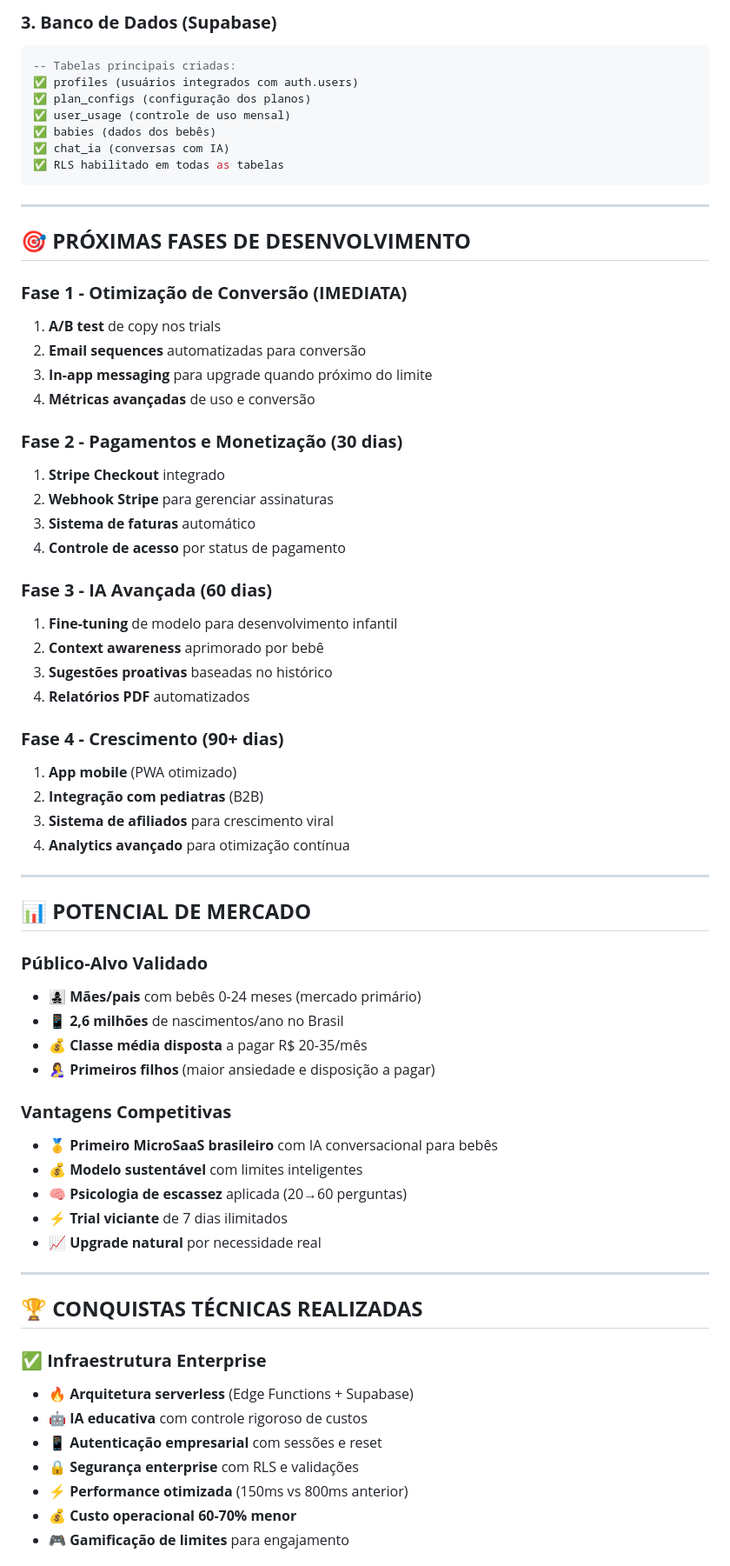
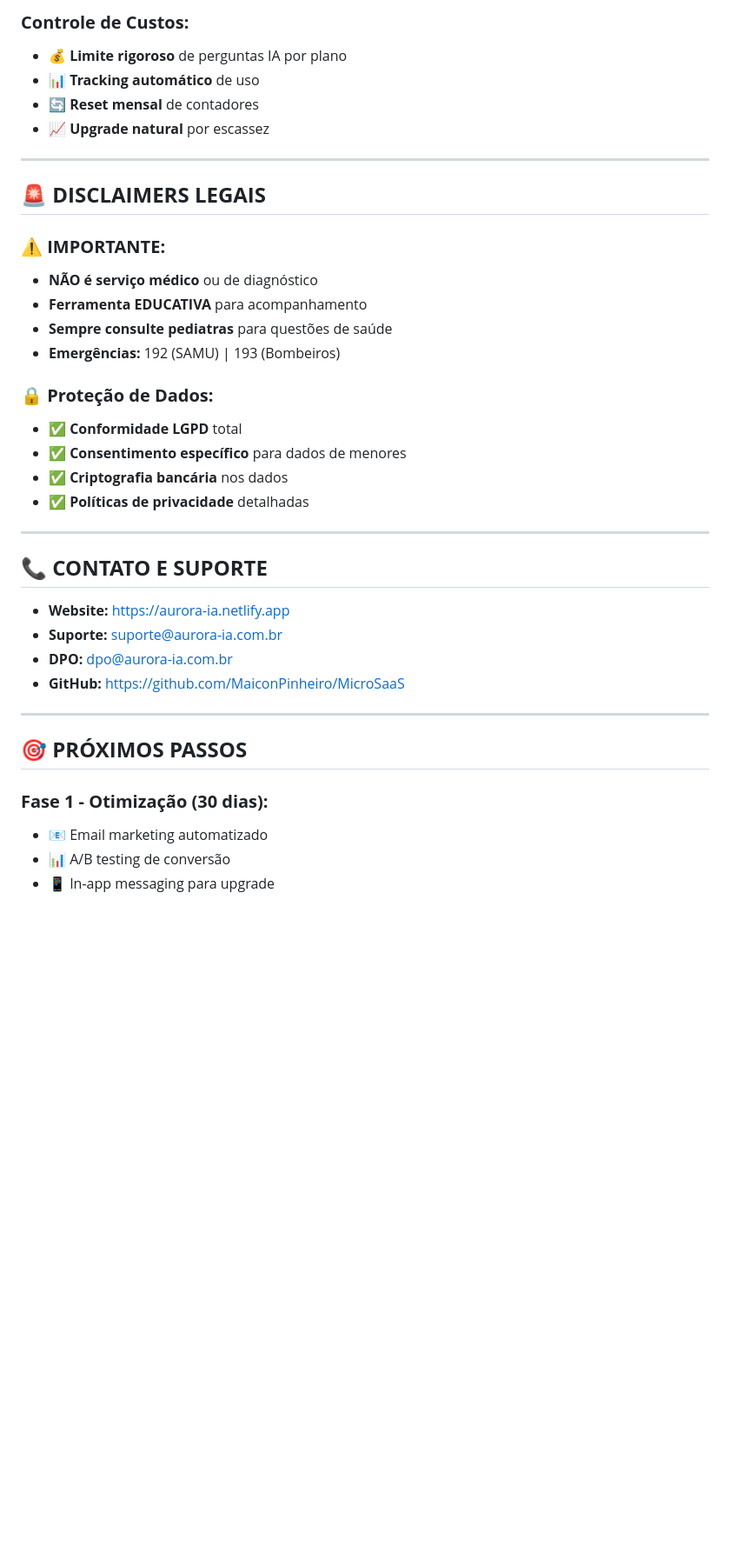
Before and after one commit to MaiconPinheiro/MicroSaaS, a Markdown page: README.md, the part around the change printed below. Shown: that part at 87% size. Drawn GitHub-style; blank space fills up the shorter version.

````diff
--- a/README.md
+++ b/README.md
@@ -136,70 +142,41 @@ OPENAI_API_KEY=sua_chave_openai
 
-### **3. Banco de Dados (Supabase)**
-```sql
--- Tabelas principais criadas:
-✅ profiles (usuários integrados com auth.users)
-✅ plan_configs (configuração dos planos)
-✅ user_usage (controle de uso mensal)
-✅ babies (dados dos bebês)
-✅ chat_ia (conversas com IA)
-✅ RLS habilitado em todas as tabelas
-```
+### **Controle de Custos:**
+- 💰 **Limite rigoroso** de perguntas IA por plano
+- 📊 **Tracking automático** de uso
+- 🔄 **Reset mensal** de contadores
+- 📈 **Upgrade natural** por escassez
 
 ---
 
-## 🎯 **PRÓXIMAS FASES DE DESENVOLVIMENTO**
+## 🚨 **DISCLAIMERS LEGAIS**
 
-### **Fase 1 - Otimização de Conversão (IMEDIATA)**
-1. **A/B test** de copy nos trials
-2. **Email sequences** automatizadas para conversão
-3. **In-app messaging** para upgrade quando próximo do limite
-4. **Métricas avançadas** de uso e conversão
+### **⚠️ IMPORTANTE:**
+- **NÃO é serviço médico** ou de diagnóstico
+- **Ferramenta EDUCATIVA** para acompanhamento
+- **Sempre consulte pediatras** para questões de saúde
+- **Emergências:** 192 (SAMU) | 193 (Bombeiros)
 
-### **Fase 2 - Pagamentos e Monetização (30 dias)**
-1. **Stripe Checkout** integrado
-2. **Webhook Stripe** para gerenciar assinaturas
-3. **Sistema de faturas** automático
-4. **Controle de acesso** por status de pagamento
-
-### **Fase 3 - IA Avançada (60 dias)**
-1. **Fine-tuning** de modelo para desenvolvimento infantil
-2. **Context awareness** aprimorado por bebê
-3. **Sugestões proativas** baseadas no histórico
-4. **Relatórios PDF** automatizados
-
-### **Fase 4 - Crescimento (90+ dias)**
-1. **App mobile** (PWA otimizado)
-2. **Integração com pediatras** (B2B)
-3. **Sistema de afiliados** para crescimento viral
-4. **Analytics avançado** para otimização contínua
+### **🔒 Proteção de Dados:**
+- ✅ **Conformidade LGPD** total
+- ✅ **Consentimento específico** para dados de menores
+- ✅ **Criptografia bancária** nos dados
+- ✅ **Políticas de privacidade** detalhadas
 
 ---
 
-## 📊 **POTENCIAL DE MERCADO**
+## 📞 **CONTATO E SUPORTE**
 
-### **Público-Alvo Validado**
-- 👩‍👧‍👦 **Mães/pais** com bebês 0-24 meses (mercado primário)
-- 📱 **2,6 milhões** de nascimentos/ano no Brasil
-- 💰 **Classe média disposta** a pagar R$ 20-35/mês
-- 🤱 **Primeiros filhos** (maior ansiedade e disposição a pagar)
-
-### **Vantagens Competitivas**
-- 🥇 **Primeiro MicroSaaS brasileiro** com IA conversacional para bebês
-- 💰 **Modelo sustentável** com limites inteligentes
-- 🧠 **Psicologia de escassez** aplicada (20→60 perguntas)
-- ⚡ **Trial viciante** de 7 dias ilimitados
-- 📈 **Upgrade natural** por necessidade real
+- **Website:** https://aurora-ia.netlify.app
+- **Suporte:** suporte@aurora-ia.com.br
+- **DPO:** dpo@aurora-ia.com.br
+- **GitHub:** https://github.com/MaiconPinheiro/MicroSaaS
 
 ---
 
-## 🏆 **CONQUISTAS TÉCNICAS REALIZADAS**
+## 🎯 **PRÓXIMOS PASSOS**
 
-### **✅ Infraestrutura Enterprise**
-- 🔥 **Arquitetura serverless** (Edge Functions + Supabase)
-- 🤖 **IA educativa** com controle rigoroso de custos
-- 📱 **Autenticação empresarial** com sessões e reset
-- 🔒 **Segurança enterprise** com RLS e validações
-- ⚡ **Performance otimizada** (150ms vs 800ms anterior)
-- 💰 **Custo operacional 60-70% menor**
-- 🎮 **Gamificação de limites** para engajamento
+### **Fase 1 - Otimização (30 dias):**
+- 📧 Email marketing automatizado
+- 📊 A/B testing de conversão
+- 📱 In-app messaging para upgrade
 
````
Also changed, not shown: other parts of README.md (+140 -159 lines).
